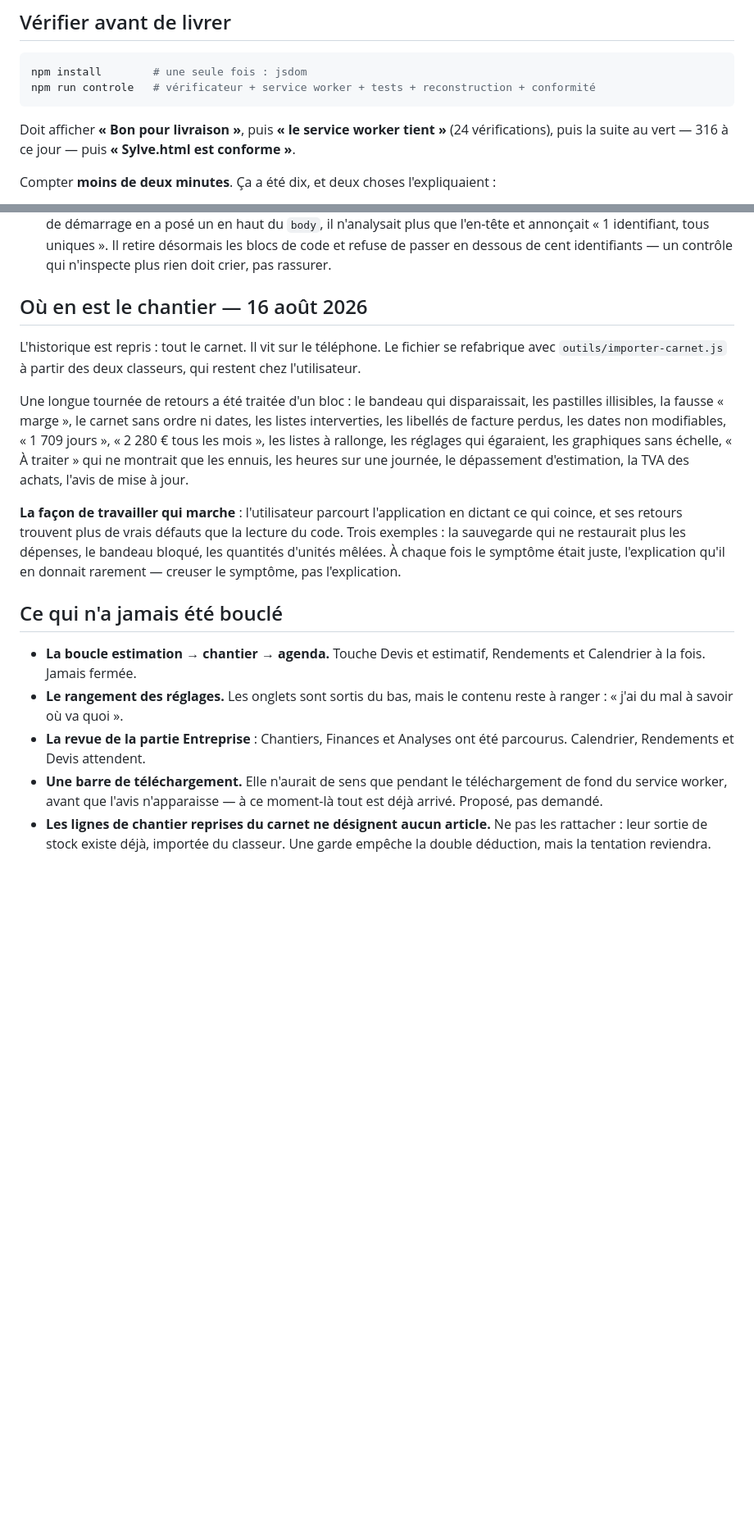
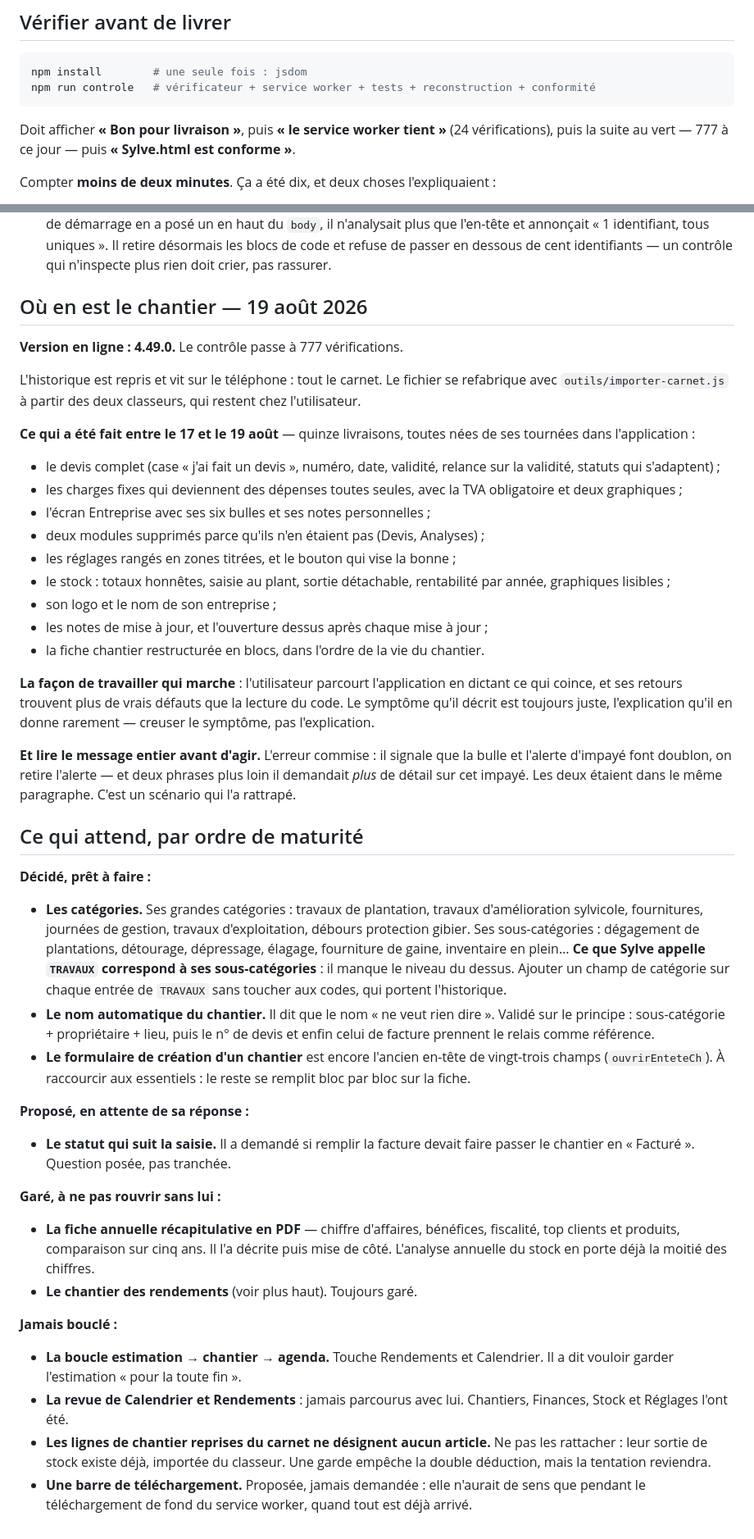
Before and after one commit to Quant1Forest/Sylve, a Markdown page: CLAUDE.md, 2 parts joined by grey strips. Shown at 82% size. GitHub-like rendering; blank space fills up the shorter version.

Commit message:
Notes — l'état du chantier au 19 août, et ce qui attend
La section d'état datait du 16 et ne disait rien des quinze livraisons qui
ont suivi. Elle est réécrite, et ce qui reste est rangé par maturité :
décidé, proposé, garé, jamais bouclé — pour que la conversation suivante
sache ce qu'elle peut prendre et ce qu'elle doit demander.

Les catégories qu'il a dictées y sont consignées telles quelles : ce que
Sylve appelle TRAVAUX correspond à ses sous-catégories, il manque le niveau
du dessus.

Co-Authored-By: Claude Opus 5 <noreply@anthropic.com>

````diff
--- a/CLAUDE.md
+++ b/CLAUDE.md
@@ -51,7 +51,7 @@ npm run controle   # vérificateur + service worker + tests + reconstruction + c
 ```
 
 Doit afficher **« Bon pour livraison »**, puis **« le service worker tient »**
-(24 vérifications), puis la suite au vert — 316 à ce jour — puis
+(24 vérifications), puis la suite au vert — 777 à ce jour — puis
 **« Sylve.html est conforme »**.
 
 Compter **moins de deux minutes**. Ça a été dix, et deux choses l'expliquaient :
@@ -955,39 +955,83 @@ pas sa propre facture.
   de passer en dessous de cent identifiants — un contrôle qui n'inspecte plus
   rien doit crier, pas rassurer.
 
-## Où en est le chantier — 16 août 2026
+## Où en est le chantier — 19 août 2026
 
-L'historique est repris : tout le carnet. Il vit sur le téléphone.
-Le fichier se refabrique avec `outils/importer-carnet.js` à partir des deux
-classeurs, qui restent chez l'utilisateur.
+**Version en ligne : 4.49.0.** Le contrôle passe à 777 vérifications.
 
-Une longue tournée de retours a été traitée d'un bloc : le bandeau qui
-disparaissait, les pastilles illisibles, la fausse « marge », le carnet sans
-ordre ni dates, les listes interverties, les libellés de facture perdus, les
-dates non modifiables, « 1 709 jours », « 2 280 € tous les mois », les
-listes à rallonge, les réglages qui égaraient, les graphiques sans échelle,
-« À traiter » qui ne montrait que les ennuis, les heures sur une journée, le
-dépassement d'estimation, la TVA des achats, l'avis de mise à jour.
+L'historique est repris et vit sur le téléphone : tout le
+carnet. Le fichier
+se refabrique avec `outils/importer-carnet.js` à partir des deux classeurs, qui
+restent chez l'utilisateur.
+
+**Ce qui a été fait entre le 17 et le 19 août** — quinze livraisons, toutes
+nées de ses tournées dans l'application :
+
+- le devis complet (case « j'ai fait un devis », numéro, date, validité,
+  relance sur la validité, statuts qui s'adaptent) ;
+- les charges fixes qui deviennent des dépenses toutes seules, avec la TVA
+  obligatoire et deux graphiques ;
+- l'écran Entreprise avec ses six bulles et ses notes personnelles ;
+- deux modules supprimés parce qu'ils n'en étaient pas (Devis, Analyses) ;
+- les réglages rangés en zones titrées, et le bouton qui vise la bonne ;
+- le stock : totaux honnêtes, saisie au plant, sortie détachable, rentabilité
+  par année, graphiques lisibles ;
+- son logo et le nom de son entreprise ;
+- les notes de mise à jour, et l'ouverture dessus après chaque mise à jour ;
+- la fiche chantier restructurée en blocs, dans l'ordre de la vie du chantier.
 
 **La façon de travailler qui marche** : l'utilisateur parcourt l'application
 en dictant ce qui coince, et ses retours trouvent plus de vrais défauts que
-la lecture du code. Trois exemples : la sauvegarde qui ne restaurait plus les
-dépenses, le bandeau bloqué, les quantités d'unités mêlées. À chaque fois le
-symptôme était juste, l'explication qu'il en donnait rarement — creuser le
-symptôme, pas l'explication.
+la lecture du code. Le symptôme qu'il décrit est toujours juste, l'explication
+qu'il en donne rarement — creuser le symptôme, pas l'explication.
 
-## Ce qui n'a jamais été bouclé
+**Et lire le message entier avant d'agir.** L'erreur commise : il signale que
+la bulle et l'alerte d'impayé font doublon, on retire l'alerte — et deux
+phrases plus loin il demandait *plus* de détail sur cet impayé. Les deux
+étaient dans le même paragraphe. C'est un scénario qui l'a rattrapé.
 
-- **La boucle estimation → chantier → agenda.** Touche Devis et estimatif,
-  Rendements et Calendrier à la fois. Jamais fermée.
-- **Le rangement des réglages.** Les onglets sont sortis du bas, mais le
-  contenu reste à ranger : « j'ai du mal à savoir où va quoi ».
-- **La revue de la partie Entreprise** : Chantiers, Finances et Analyses ont
-  été parcourus. Calendrier, Rendements et Devis attendent.
-- **Une barre de téléchargement.** Elle n'aurait de sens que pendant le
-  téléchargement de fond du service worker, avant que l'avis n'apparaisse —
-  à ce moment-là tout est déjà arrivé. Proposé, pas demandé.
+## Ce qui attend, par ordre de maturité
+
+**Décidé, prêt à faire :**
+
+- **Les catégories.** Ses grandes catégories : travaux de plantation, travaux
+  d'amélioration sylvicole, fournitures, journées de gestion, travaux
+  d'exploitation, débours protection gibier. Ses sous-catégories : dégagement
+  de plantations, détourage, dépressage, élagage, fourniture de gaine,
+  inventaire en plein… **Ce que Sylve appelle `TRAVAUX` correspond à ses
+  sous-catégories** : il manque le niveau du dessus. Ajouter un champ de
+  catégorie sur chaque entrée de `TRAVAUX` sans toucher aux codes, qui portent
+  l'historique.
+- **Le nom automatique du chantier.** Il dit que le nom « ne veut rien dire ».
+  Validé sur le principe : sous-catégorie + propriétaire + lieu, puis le n° de
+  devis et enfin celui de facture prennent le relais comme référence.
+- **Le formulaire de création d'un chantier** est encore l'ancien en-tête de
+  vingt-trois champs (`ouvrirEnteteCh`). À raccourcir aux essentiels : le reste
+  se remplit bloc par bloc sur la fiche.
+
+**Proposé, en attente de sa réponse :**
+
+- **Le statut qui suit la saisie.** Il a demandé si remplir la facture devait
+  faire passer le chantier en « Facturé ». Question posée, pas tranchée.
+
+**Garé, à ne pas rouvrir sans lui :**
+
+- **La fiche annuelle récapitulative en PDF** — chiffre d'affaires, bénéfices,
+  fiscalité, top clients et produits, comparaison sur cinq ans. Il l'a décrite
+  puis mise de côté. L'analyse annuelle du stock en porte déjà la moitié des
+  chiffres.
+- **Le chantier des rendements** (voir plus haut). Toujours garé.
+
+**Jamais bouclé :**
+
+- **La boucle estimation → chantier → agenda.** Touche Rendements et Calendrier.
+  Il a dit vouloir garder l'estimation « pour la toute fin ».
+- **La revue de Calendrier et Rendements** : jamais parcourus avec lui.
+  Chantiers, Finances, Stock et Réglages l'ont été.
 - **Les lignes de chantier reprises du carnet ne désignent aucun article.**
   Ne pas les rattacher : leur sortie de stock existe déjà, importée du
   classeur. Une garde empêche la double déduction, mais la tentation
   reviendra.
+- **Une barre de téléchargement.** Proposée, jamais demandée : elle n'aurait
+  de sens que pendant le téléchargement de fond du service worker, quand tout
+  est déjà arrivé.
````
Also changed, not shown: other parts of CLAUDE.md (+1 -1 lines).
